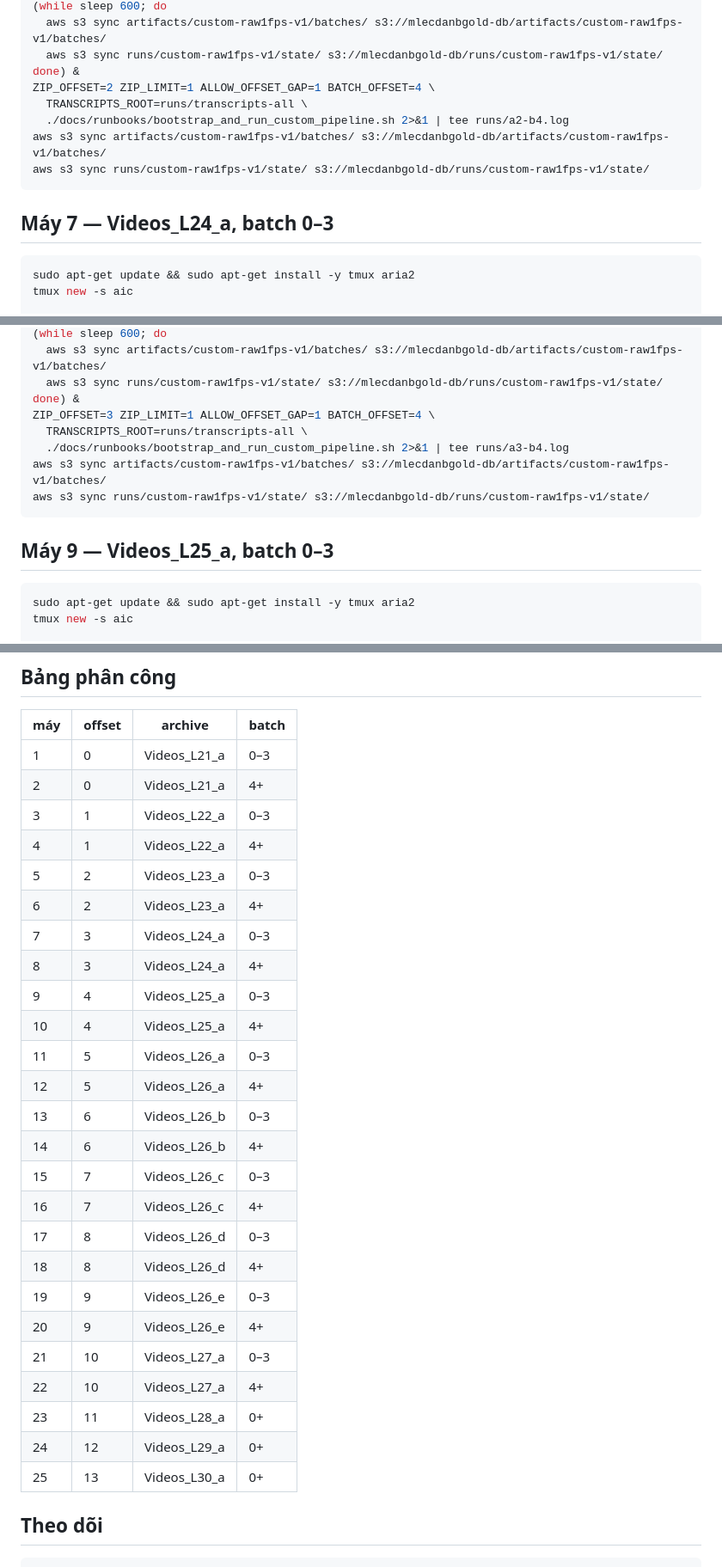
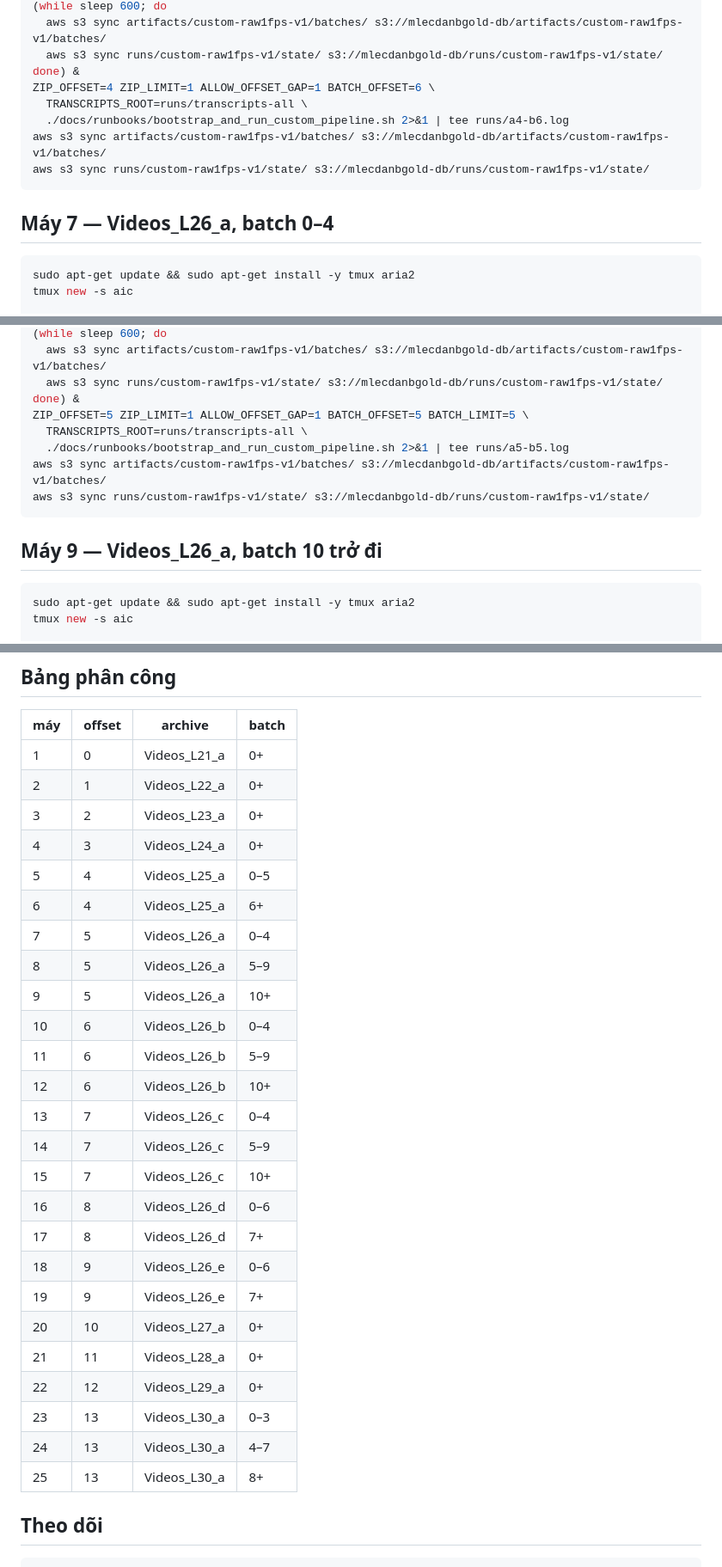
Before and after one commit to khang1108/MLeCDanBGold, a Markdown page: build.md, 3 parts joined by grey strips. Shown at 86% size. Drawn GitHub-style.

Commit message:
docs: size each host's shard from the measured archive video counts

````diff
--- a/build.md
+++ b/build.md
@@ -183,14 +183,14 @@ cp -rsn "$PWD"/artifacts/transcripts/L2[4-9] "$PWD"/artifacts/transcripts/L30 ru
   aws s3 sync artifacts/custom-raw1fps-v1/batches/ s3://mlecdanbgold-db/artifacts/custom-raw1fps-v1/batches/
   aws s3 sync runs/custom-raw1fps-v1/state/ s3://mlecdanbgold-db/runs/custom-raw1fps-v1/state/
 done) &
-ZIP_OFFSET=2 ZIP_LIMIT=1 ALLOW_OFFSET_GAP=1 BATCH_OFFSET=4 \
+ZIP_OFFSET=4 ZIP_LIMIT=1 ALLOW_OFFSET_GAP=1 BATCH_OFFSET=6 \
   TRANSCRIPTS_ROOT=runs/transcripts-all \
-  ./docs/runbooks/bootstrap_and_run_custom_pipeline.sh 2>&1 | tee runs/a2-b4.log
+  ./docs/runbooks/bootstrap_and_run_custom_pipeline.sh 2>&1 | tee runs/a4-b6.log
 aws s3 sync artifacts/custom-raw1fps-v1/batches/ s3://mlecdanbgold-db/artifacts/custom-raw1fps-v1/batches/
 aws s3 sync runs/custom-raw1fps-v1/state/ s3://mlecdanbgold-db/runs/custom-raw1fps-v1/state/
 ```
 
-## Máy 7 — Videos_L24_a, batch 0–3
+## Máy 7 — Videos_L26_a, batch 0–4
 
 ```bash
 sudo apt-get update && sudo apt-get install -y tmux aria2
@@ -243,14 +243,14 @@ cp -rsn "$PWD"/artifacts/transcripts/L2[4-9] "$PWD"/artifacts/transcripts/L30 ru
   aws s3 sync artifacts/custom-raw1fps-v1/batches/ s3://mlecdanbgold-db/artifacts/custom-raw1fps-v1/batches/
   aws s3 sync runs/custom-raw1fps-v1/state/ s3://mlecdanbgold-db/runs/custom-raw1fps-v1/state/
 done) &
-ZIP_OFFSET=3 ZIP_LIMIT=1 ALLOW_OFFSET_GAP=1 BATCH_OFFSET=4 \
+ZIP_OFFSET=5 ZIP_LIMIT=1 ALLOW_OFFSET_GAP=1 BATCH_OFFSET=5 BATCH_LIMIT=5 \
   TRANSCRIPTS_ROOT=runs/transcripts-all \
-  ./docs/runbooks/bootstrap_and_run_custom_pipeline.sh 2>&1 | tee runs/a3-b4.log
+  ./docs/runbooks/bootstrap_and_run_custom_pipeline.sh 2>&1 | tee runs/a5-b5.log
 aws s3 sync artifacts/custom-raw1fps-v1/batches/ s3://mlecdanbgold-db/artifacts/custom-raw1fps-v1/batches/
 aws s3 sync runs/custom-raw1fps-v1/state/ s3://mlecdanbgold-db/runs/custom-raw1fps-v1/state/
 ```
 
-## Máy 9 — Videos_L25_a, batch 0–3
+## Máy 9 — Videos_L26_a, batch 10 trở đi
 
 ```bash
 sudo apt-get update && sudo apt-get install -y tmux aria2
@@ -764,31 +764,31 @@ aws s3 sync runs/custom-raw1fps-v1/state/ s3://mlecdanbgold-db/runs/custom-raw1f
 
 | máy | offset | archive | batch |
 |---|---|---|---|
-| 1 | 0 | Videos_L21_a | 0–3 |
-| 2 | 0 | Videos_L21_a | 4+ |
-| 3 | 1 | Videos_L22_a | 0–3 |
-| 4 | 1 | Videos_L22_a | 4+ |
-| 5 | 2 | Videos_L23_a | 0–3 |
-| 6 | 2 | Videos_L23_a | 4+ |
-| 7 | 3 | Videos_L24_a | 0–3 |
-| 8 | 3 | Videos_L24_a | 4+ |
-| 9 | 4 | Videos_L25_a | 0–3 |
-| 10 | 4 | Videos_L25_a | 4+ |
-| 11 | 5 | Videos_L26_a | 0–3 |
-| 12 | 5 | Videos_L26_a | 4+ |
-| 13 | 6 | Videos_L26_b | 0–3 |
-| 14 | 6 | Videos_L26_b | 4+ |
-| 15 | 7 | Videos_L26_c | 0–3 |
-| 16 | 7 | Videos_L26_c | 4+ |
-| 17 | 8 | Videos_L26_d | 0–3 |
-| 18 | 8 | Videos_L26_d | 4+ |
-| 19 | 9 | Videos_L26_e | 0–3 |
-| 20 | 9 | Videos_L26_e | 4+ |
-| 21 | 10 | Videos_L27_a | 0–3 |
-| 22 | 10 | Videos_L27_a | 4+ |
-| 23 | 11 | Videos_L28_a | 0+ |
-| 24 | 12 | Videos_L29_a | 0+ |
-| 25 | 13 | Videos_L30_a | 0+ |
+| 1 | 0 | Videos_L21_a | 0+ |
+| 2 | 1 | Videos_L22_a | 0+ |
+| 3 | 2 | Videos_L23_a | 0+ |
+| 4 | 3 | Videos_L24_a | 0+ |
+| 5 | 4 | Videos_L25_a | 0–5 |
+| 6 | 4 | Videos_L25_a | 6+ |
+| 7 | 5 | Videos_L26_a | 0–4 |
+| 8 | 5 | Videos_L26_a | 5–9 |
+| 9 | 5 | Videos_L26_a | 10+ |
+| 10 | 6 | Videos_L26_b | 0–4 |
+| 11 | 6 | Videos_L26_b | 5–9 |
+| 12 | 6 | Videos_L26_b | 10+ |
+| 13 | 7 | Videos_L26_c | 0–4 |
+| 14 | 7 | Videos_L26_c | 5–9 |
+| 15 | 7 | Videos_L26_c | 10+ |
+| 16 | 8 | Videos_L26_d | 0–6 |
+| 17 | 8 | Videos_L26_d | 7+ |
+| 18 | 9 | Videos_L26_e | 0–6 |
+| 19 | 9 | Videos_L26_e | 7+ |
+| 20 | 10 | Videos_L27_a | 0+ |
+| 21 | 11 | Videos_L28_a | 0+ |
+| 22 | 12 | Videos_L29_a | 0+ |
+| 23 | 13 | Videos_L30_a | 0–3 |
+| 24 | 13 | Videos_L30_a | 4–7 |
+| 25 | 13 | Videos_L30_a | 8+ |
 
 ## Theo dõi
 
````
Also changed, not shown: other parts of build.md (+117 -117 lines).
